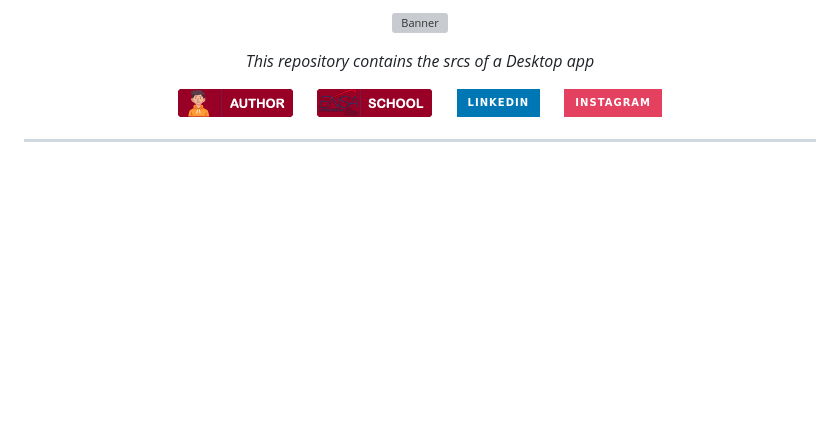
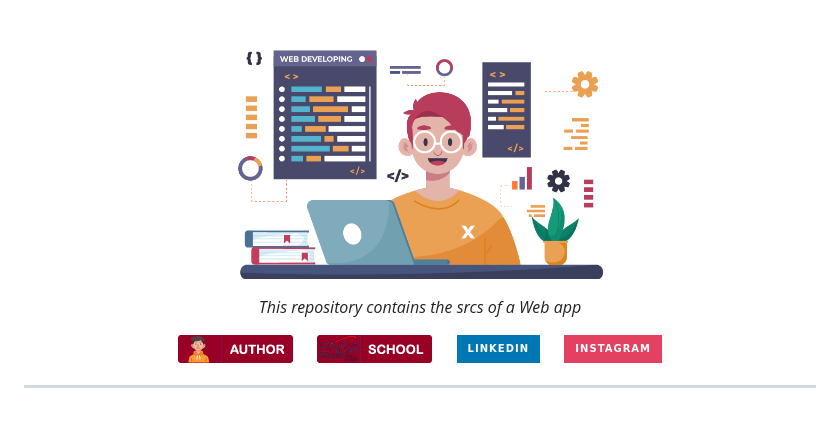
Before and after one commit to ez7mz/Web-App-Student-Management, a Markdown page: README.md, the part around the change. GitHub-like rendering; pictures changed too: srcs/assets/banner.png (added); badges without logos; blank space fills up the shorter version; grey boxes are pictures that could not be loaded.

```diff
--- a/README.md
+++ b/README.md
@@ -1,9 +1,9 @@
 <p align="center" id="top">
-  <img src="" alt="Banner" width="400px">
+  <img src="./srcs/assets/banner.png" alt="Banner" width="400px">
 </p>
 
 <p align="center">
-    <em>This repository contains the srcs of a Desktop app</em>
+    <em>This repository contains the srcs of a Web app</em>
 </p>
 
 <p align="center">
```
Also changed, not shown: srcs/assets/java-banner.png (deleted).
